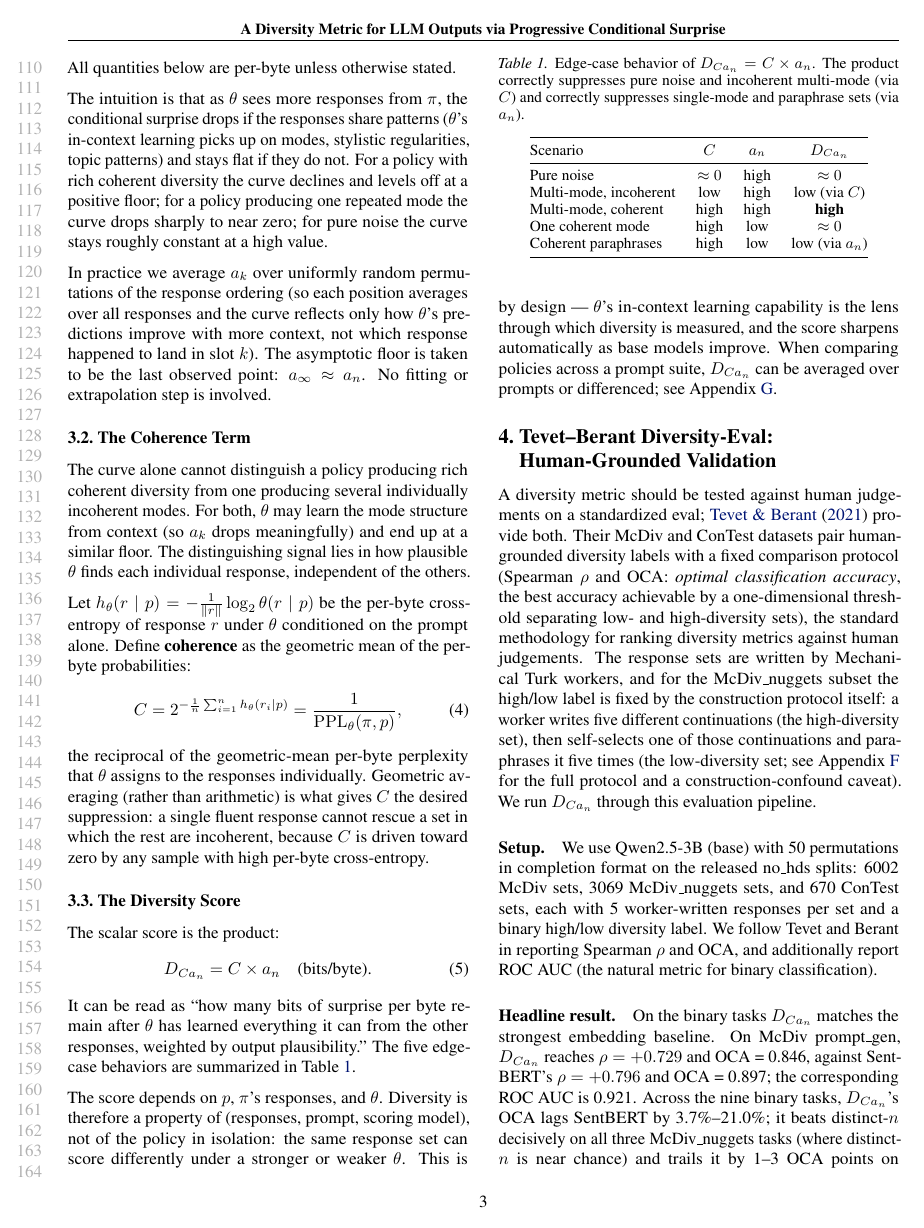
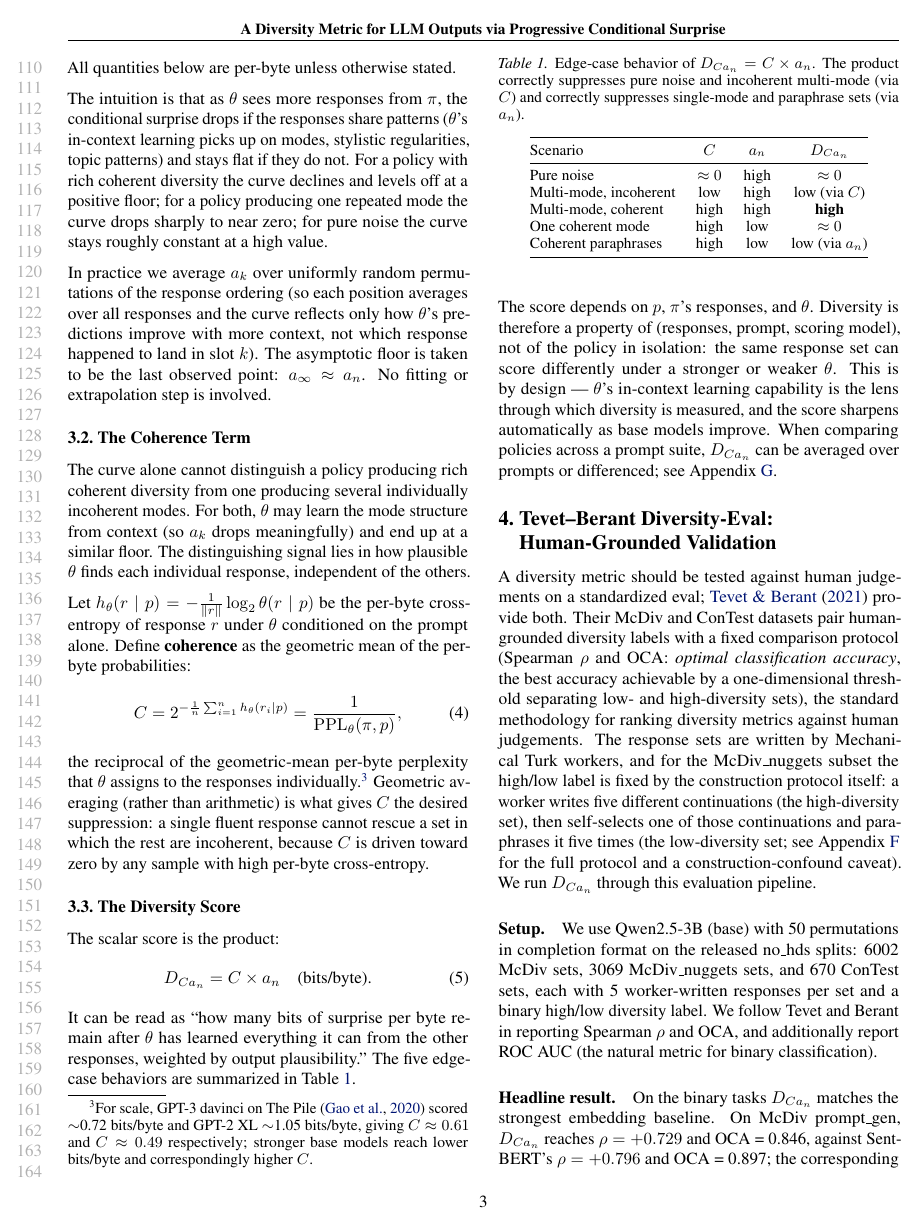
Before and after one commit to AMindToThink/icl-diversity, a LaTeX paper (paper/main_icml_workshop.tex, which reads paper/sections/03_method_workshop.tex): page 3 of 26. Compiled offline with pdfLaTeX.

Commit message:
paper: restore Pile footnote in workshop method section
The canonical sections/05_reporting.tex (\paragraph{Typical range of $C$})
gives readers a sense of scale by anchoring $C$ to two well-known base
models on English text, citing The Pile \citep{gao2020pile}. The workshop
trim dropped that paragraph entirely along with the citation, leaving
gao2020pile as an unused entry in refs.bib.

Restored as a footnote on the $C$ definition rather than a separate
paragraph, since the workshop method section is intentionally compressed.

Reframed the canonical's "values range from $\sim$0.72 to $\sim$1.05"
as concrete anchor points instead, since "range" wrongly implies 0.72
is the floor; modern frontier base models reach lower bits/byte and
correspondingly higher $C$. The canonical sentence has the same
problem and could use the same edit, but that's a separate change.

Co-Authored-By: Claude Opus 4.7 (1M context) <noreply@anthropic.com>

```diff
--- a/paper/sections/03_method_workshop.tex
+++ b/paper/sections/03_method_workshop.tex
@@ -32,7 +32,7 @@ Define \textbf{coherence} as the geometric mean of the per-byte probabilities:
 \begin{equation}\label{eq:coherence}
     C = 2^{-\frac{1}{n}\sum_{i=1}^{n} h_\theta(r_i \mid p)} = \frac{1}{\mathrm{PPL}_\theta(\pi, p)},
 \end{equation}
-the reciprocal of the geometric-mean per-byte perplexity that $\theta$ assigns to the responses individually.
+the reciprocal of the geometric-mean per-byte perplexity that $\theta$ assigns to the responses individually.\footnote{For scale, GPT-3 davinci on The Pile \citep{gao2020pile} scored $\sim$0.72 bits/byte and GPT-2 XL $\sim$1.05 bits/byte, giving $C \approx 0.61$ and $C \approx 0.49$ respectively; stronger base models reach lower bits/byte and correspondingly higher $C$.}
 Geometric averaging (rather than arithmetic) is what gives $C$ the desired suppression: a single fluent response cannot rescue a set in which the rest are incoherent, because $C$ is driven toward zero by any sample with high per-byte cross-entropy.
 
 \subsection{The Diversity Score}\label{sec:scalar}
```
